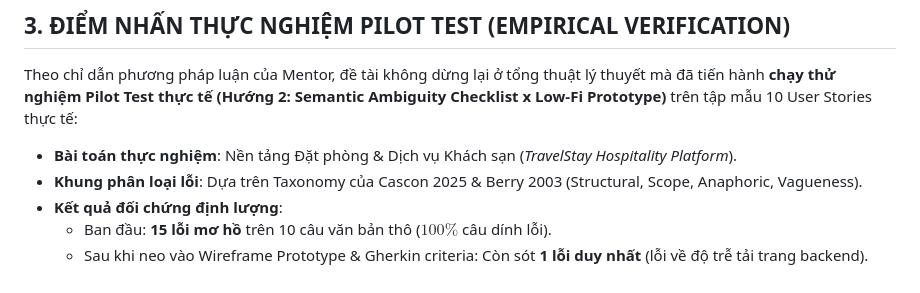
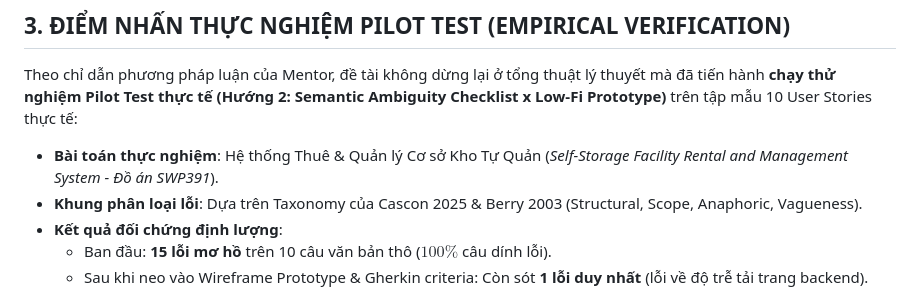
Before and after one commit to xuannhj/swr302-lr-prototyping, a Markdown page: README.md, the part around the change. Drawn GitHub-style.

Commit message:
docs: chuyen doi ngu canh Pilot Test sang do an SWP391 Self-Storage Facility Rental System

```diff
--- a/README.md
+++ b/README.md
@@ -78,7 +78,7 @@ Chi tiết bảng trích xuất và thuyết minh lý do xem tại [`docs/Papers
 
 Theo chỉ dẫn phương pháp luận của Mentor, đề tài không dừng lại ở tổng thuật lý thuyết mà đã tiến hành **chạy thử nghiệm Pilot Test thực tế (Hướng 2: Semantic Ambiguity Checklist x Low-Fi Prototype)** trên tập mẫu 10 User Stories thực tế:
 
-* **Bài toán thực nghiệm**: Nền tảng Đặt phòng & Dịch vụ Khách sạn (*TravelStay Hospitality Platform*).
+* **Bài toán thực nghiệm**: Hệ thống Thuê & Quản lý Cơ sở Kho Tự Quản (*Self-Storage Facility Rental and Management System - Đồ án SWP391*).
 * **Khung phân loại lỗi**: Dựa trên Taxonomy của Cascon 2025 & Berry 2003 (Structural, Scope, Anaphoric, Vagueness).
 * **Kết quả đối chứng định lượng**:
   * Ban đầu: **15 lỗi mơ hồ** trên 10 câu văn bản thô ($100\%$ câu dính lỗi).
```
Also changed, not shown: docs/PILOT_TEST_EXPERIMENT_REPORT.md (+15 -15 lines), docs/Papers.md (+1 -1 lines).
